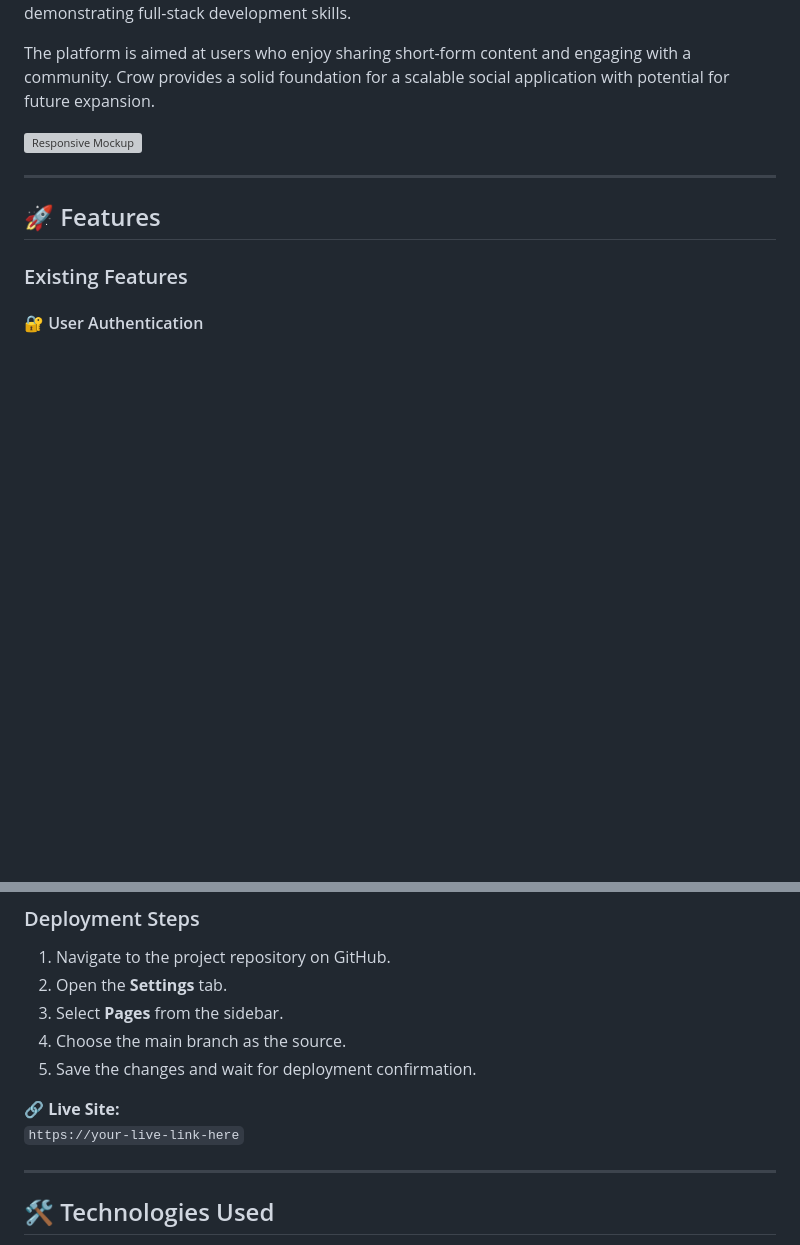
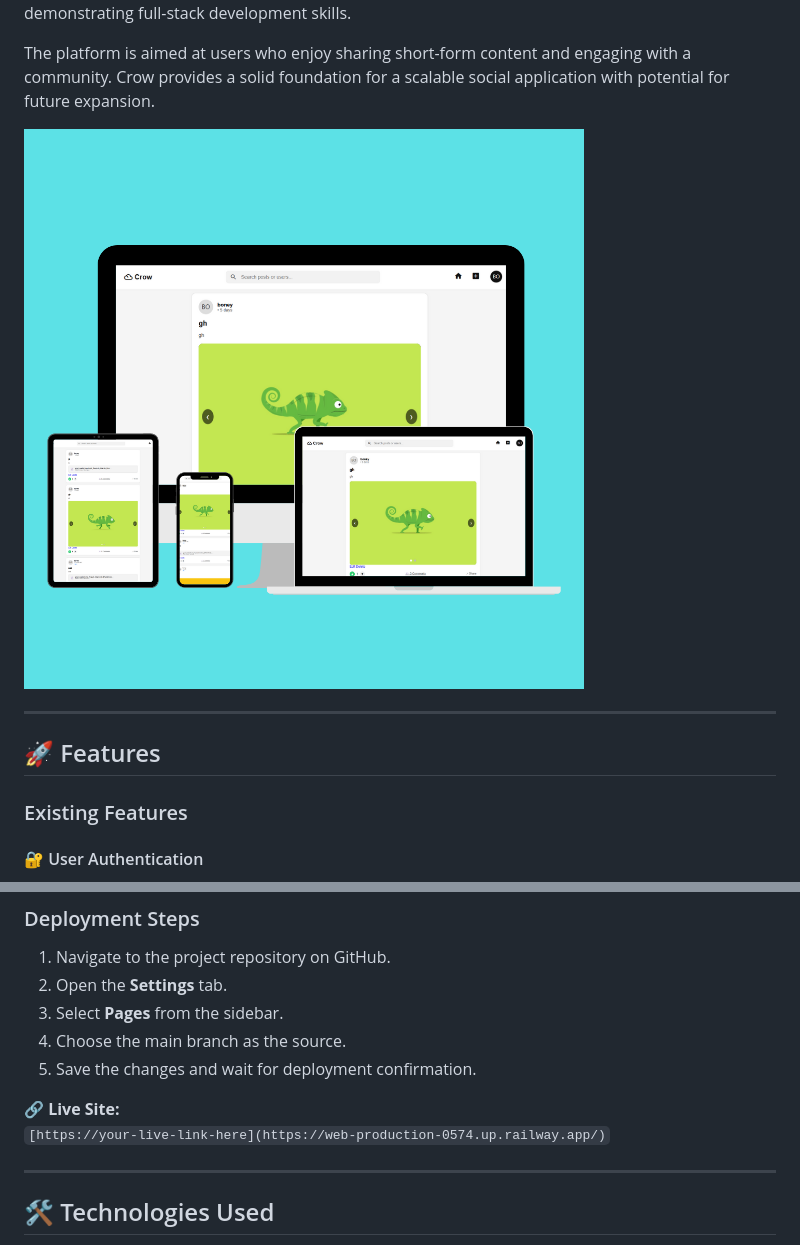
Before and after one commit to boneyphilip/crow, a Markdown page: README.md, 2 parts joined by grey strips. Drawn GitHub-style; blank space fills up the shorter version; grey boxes are pictures that could not be loaded.

```diff
--- a/README.md
+++ b/README.md
@@ -11,7 +11,7 @@ Crow is a modern social feed platform that allows users to create, share, and in
 
 The platform is aimed at users who enjoy sharing short-form content and engaging with a community. Crow provides a solid foundation for a scalable social application with potential for future expansion.
 
-![Responsive Mockup](docs/images/responsive-mockup.png)
+![Responsive Mockup](crow/docs/images/resp.png)
 
 ---
 
@@ -115,7 +116,7 @@ The project was deployed using an online hosting platform.
 5. Save the changes and wait for deployment confirmation.
 
 🔗 **Live Site:**
-`https://your-live-link-here`
+`[https://your-live-link-here](https://web-production-0574.up.railway.app/)`
 
 ---
 
```
Also changed, not shown: other parts of README.md (+4 -3 lines).
